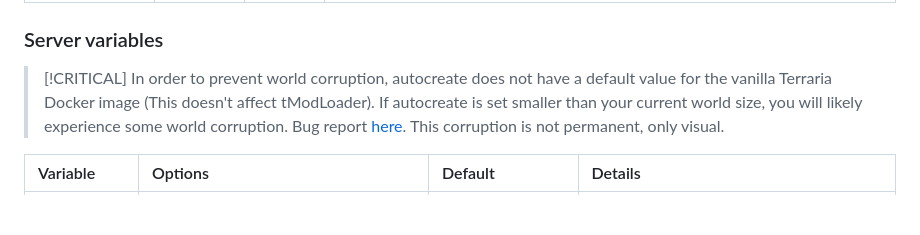
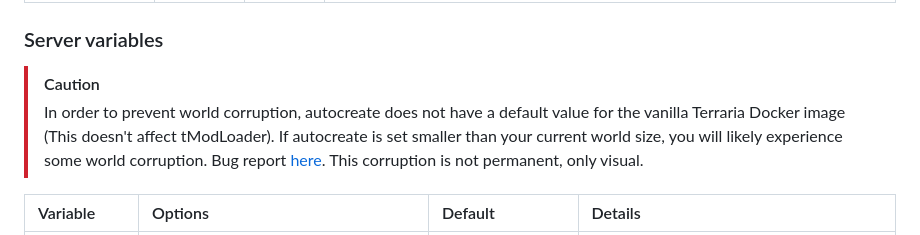
Before and after one commit to PassiveLemon/terraria-docker, a Markdown page: README.md, the part around the change. Rendered like a GitHub page; blank space fills up the shorter version.

Commit message:
fix: readme caution
Updated warning message regarding world corruption and autocreate settings.

```diff
--- a/README.md
+++ b/README.md
@@ -44,7 +44,7 @@ Server configuration details on the [Terraria Wiki](https://terraria.wiki.gg/wik
 | `SERVERCONFIG` | `boolean` | `0` | Enable to use a user defined config file. Otherwise it is autogenerated by the other environment variables. |
 
 ### Server variables
-> [!CRITICAL]
+> [!CAUTION]
 > In order to prevent world corruption, autocreate does not have a default value for the vanilla Terraria Docker image (This doesn't affect tModLoader). If autocreate is set smaller than your current world size, you will likely experience some world corruption. Bug report [here](https://forums.terraria.org/index.php?threads/world-breaks-for-dedicated-servers-if-autocreate-config-option-is-set-incorrectly.146226/). This corruption is not permanent, only visual.
 
 | Variable | Options | Default | Details |
```
